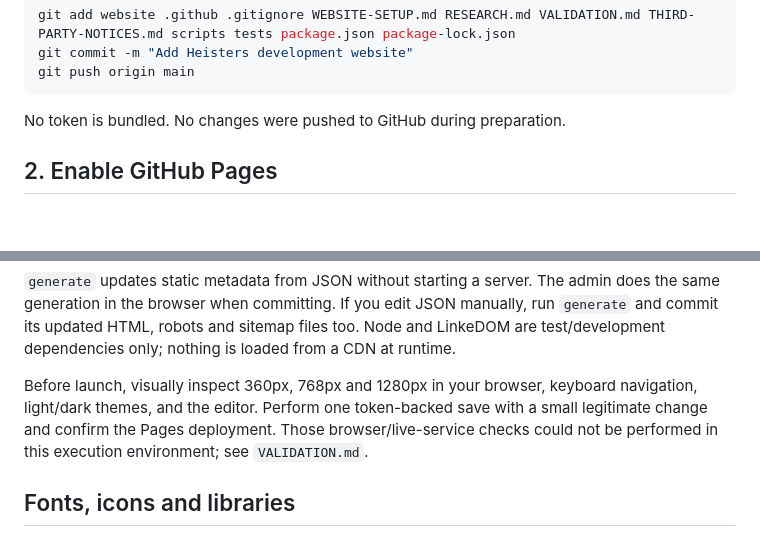
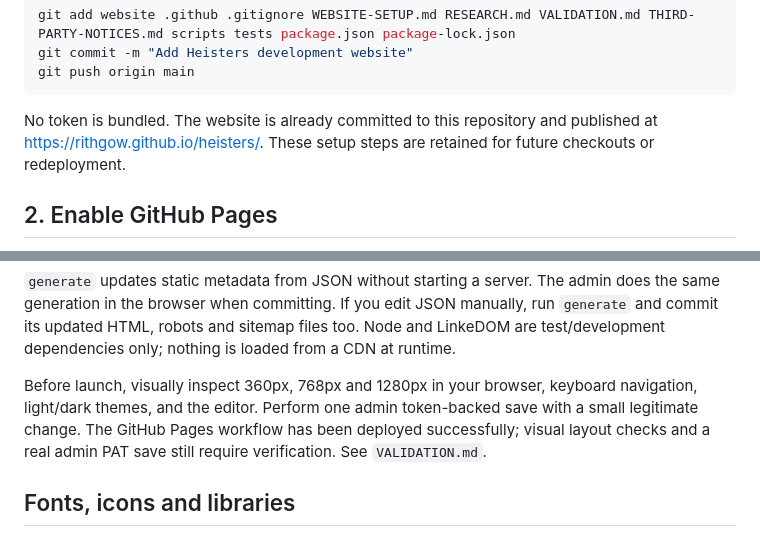
Before and after one commit to rithgow/heisters, a Markdown page: WEBSITE-SETUP.md, 2 parts joined by grey strips. Rendered like a GitHub page; blank space fills up the shorter version.

````diff
--- a/WEBSITE-SETUP.md
+++ b/WEBSITE-SETUP.md
@@ -55,7 +55,7 @@ git commit -m "Add Heisters development website"
 git push origin main
 ```
 
-No token is bundled. No changes were pushed to GitHub during preparation.
+No token is bundled. The website is already committed to this repository and published at https://rithgow.github.io/heisters/. These setup steps are retained for future checkouts or redeployment.
 
 ## 2. Enable GitHub Pages
 
@@ -186,7 +186,7 @@ npm run generate
 
 `generate` updates static metadata from JSON without starting a server. The admin does the same generation in the browser when committing. If you edit JSON manually, run `generate` and commit its updated HTML, robots and sitemap files too. Node and LinkeDOM are test/development dependencies only; nothing is loaded from a CDN at runtime.
 
-Before launch, visually inspect 360px, 768px and 1280px in your browser, keyboard navigation, light/dark themes, and the editor. Perform one token-backed save with a small legitimate change and confirm the Pages deployment. Those browser/live-service checks could not be performed in this execution environment; see `VALIDATION.md`.
+Before launch, visually inspect 360px, 768px and 1280px in your browser, keyboard navigation, light/dark themes, and the editor. Perform one admin token-backed save with a small legitimate change. The GitHub Pages workflow has been deployed successfully; visual layout checks and a real admin PAT save still require verification. See `VALIDATION.md`.
 
 ## Fonts, icons and libraries
 
````
Also changed, not shown: VALIDATION.md (+3 -3 lines).
